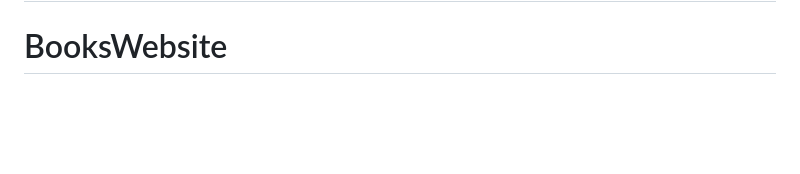
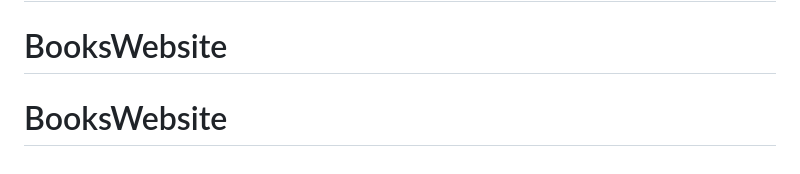
Before and after one commit to roipa8/BooksWebsite, a Markdown page: README.md, the part around the change. GitHub-like rendering; blank space fills up the shorter version.

```diff
--- a/README.md
+++ b/README.md
@@ -70,3 +70,4 @@ This section has moved here: [https://facebook.github.io/create-react-app/docs/d
 This section has moved here: [https://facebook.github.io/create-react-app/docs/troubleshooting#npm-run-build-fails-to-minify](https://facebook.github.io/create-react-app/docs/troubleshooting#npm-run-build-fails-to-minify)
 # BooksWebsite
 # BooksWebsite
+# BooksWebsite
```
